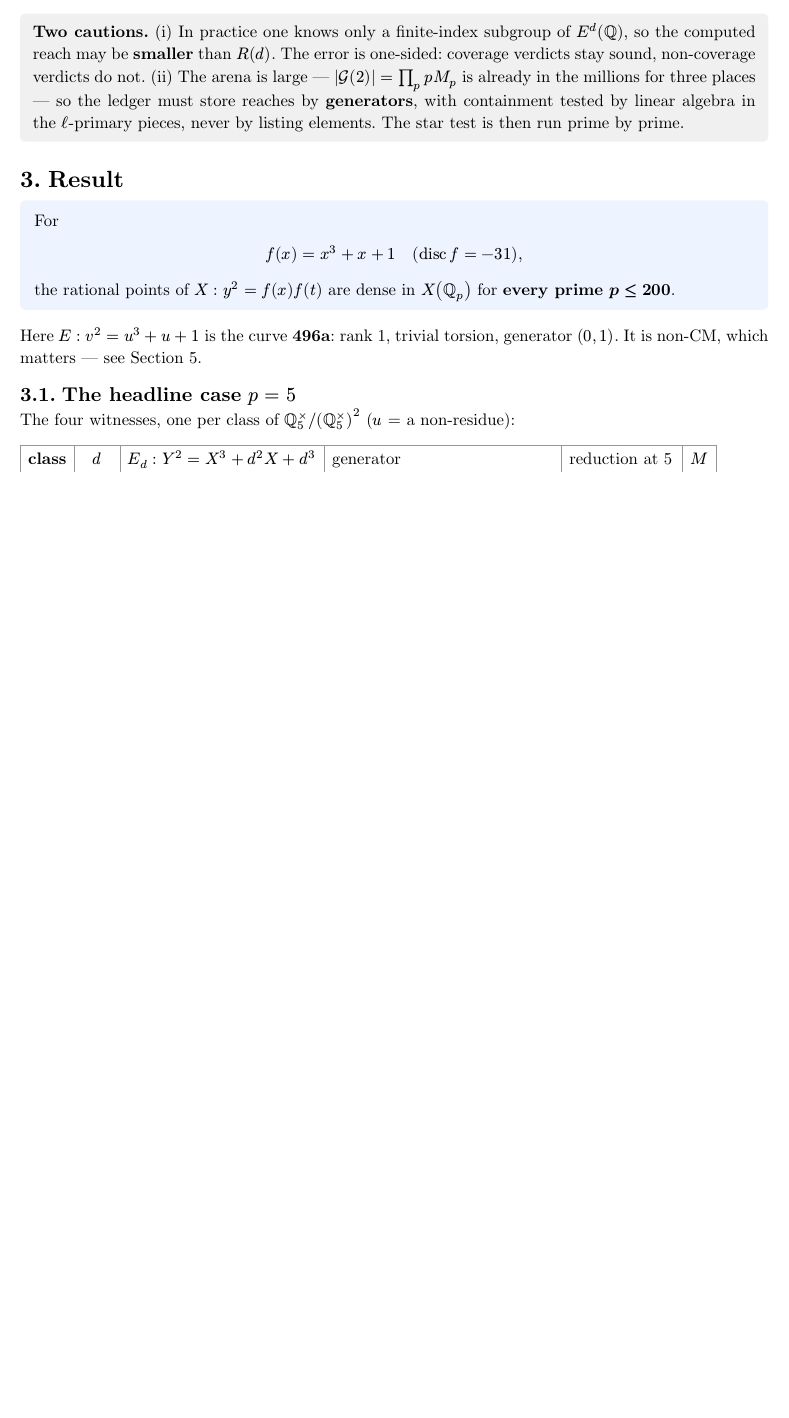
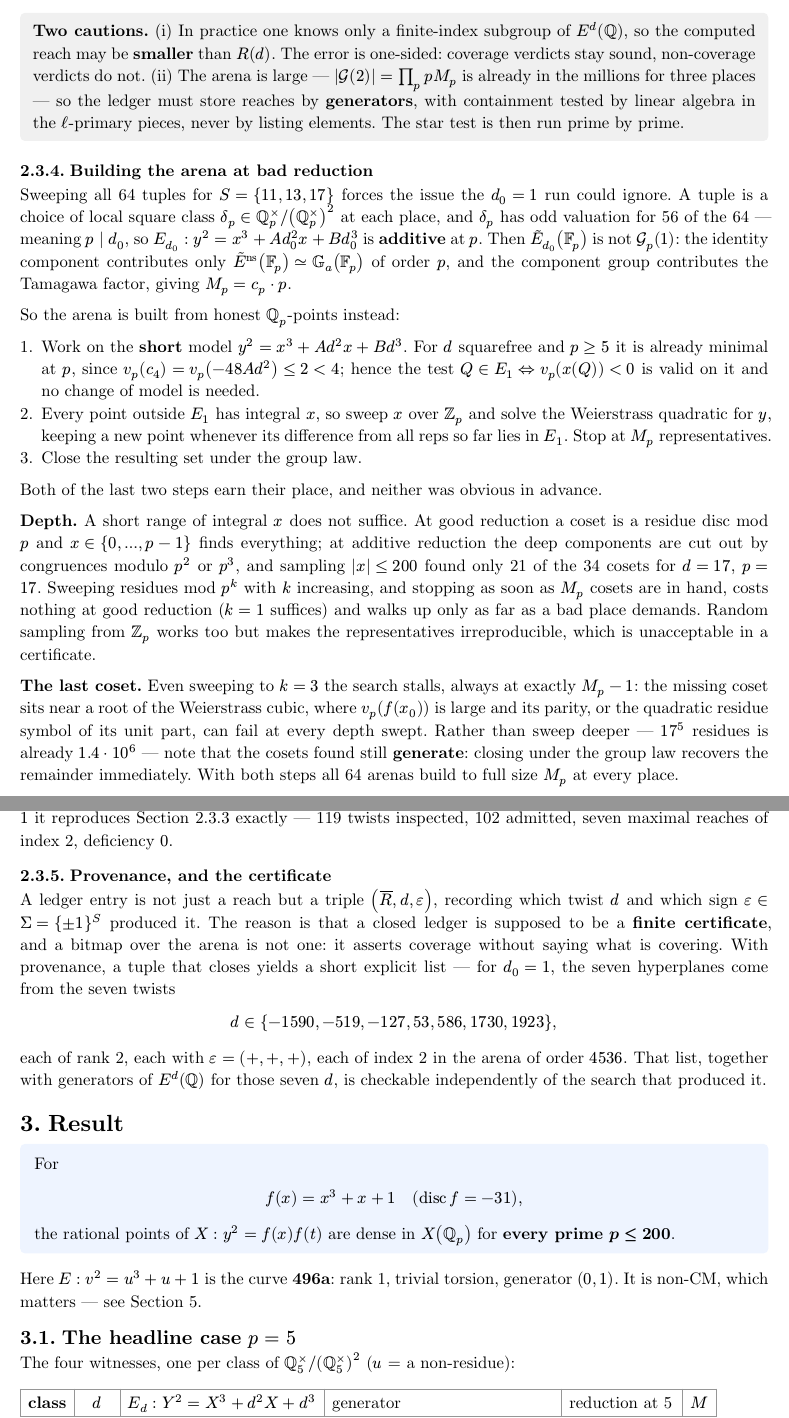
Before and after one commit to pancakescrawlspace/kummer, a Typst document (kummer/kummer-padic-density.typ): part of page 10 of 27 before the commit and two parts of pages 10 and 11 of 28 after it, the two joined at a grey line, cut so that both start at the same text, the shorter picture padded with empty space. Compiled offline with Typst 0.15.

Commit message:
Document the bad-reduction arena and the certificate
Section 2.3.1 claimed the level-1 arena is Etilde(Fp); that only holds at
good reduction, and 56 of the 64 tuples for S = {11,13,17} are additive at
some place.  Correct it, correct the transport map (lambda^2 = d0/d in Qp,
not u^2 = d/d0 in Fp), and add two subsections: how the arena is built from
Qp-points without assuming good reduction -- including why a short range of
integral x stalls, and why the sweep needs a closure step -- and what the
provenance recorded on each ledger entry buys, namely the seven explicit
twists behind the d0 = 1 proof.

Co-Authored-By: Claude Opus 5 <noreply@anthropic.com>

```diff
--- a/kummer/kummer-padic-density.typ
+++ b/kummer/kummer-padic-density.typ
@@ -590,6 +598,61 @@ masks intersected prime by prime. The star test is unchanged; only the data type
   with containment tested by linear algebra in the $ell$-primary pieces, never by listing
   elements. The star test is then run prime by prime.
 ]
+
+=== Building the arena at bad reduction <sec-arena-bad>
+
+Sweeping all 64 tuples for $S = {11,13,17}$ forces the issue the $d_0 = 1$ run could ignore. A
+tuple is a choice of local square class $delta_p in QQ_p^times slash (QQ_p^times)^2$ at each
+place, and $delta_p$ has odd valuation for 56 of the 64 --- meaning $p divides d_0$, so
+$E_(d_0) : y^2 = x^3 + A d_0^2 x + B d_0^3$ is *additive* at $p$. Then
+$tilde(E)_(d_0)(bb(F)_p)$ is not $cal(G)_p (1)$: the identity component contributes only
+$tilde(E)^"ns" (bb(F)_p) tilde.eq bb(G)_a (bb(F)_p)$ of order $p$, and the component group
+contributes the Tamagawa factor, giving $M_p = c_p dot p$.
+
+So the arena is built from honest $QQ_p$-points instead:
+
++ Work on the *short* model $y^2 = x^3 + A d^2 x + B d^3$. For $d$ squarefree and $p >= 5$ it is
+  already minimal at $p$, since $v_p (c_4) = v_p (-48 A d^2) <= 2 < 4$; hence the test
+  $Q in E_1 <=> v_p (x(Q)) < 0$ is valid on it and no change of model is needed.
++ Every point outside $E_1$ has integral $x$, so sweep $x$ over $ZZ_p$ and solve the Weierstrass
+  quadratic for $y$, keeping a new point whenever its difference from all reps so far lies in
+  $E_1$. Stop at $M_p$ representatives.
++ Close the resulting set under the group law.
+
+Both of the last two steps earn their place, and neither was obvious in advance.
+
+*Depth.* A short range of integral $x$ does not suffice. At good reduction a coset is a residue
+disc mod $p$ and $x in {0, ..., p-1}$ finds everything; at additive reduction the deep components
+are cut out by congruences modulo $p^2$ or $p^3$, and sampling $|x| <= 200$ found only 21 of the
+34 cosets for $d = 17$, $p = 17$. Sweeping residues mod $p^k$ with $k$ increasing, and stopping as
+soon as $M_p$ cosets are in hand, costs nothing at good reduction ($k = 1$ suffices) and walks up
+only as far as a bad place demands. Random sampling from $ZZ_p$ works too but makes the
+representatives irreproducible, which is unacceptable in a certificate.
+
+*The last coset.* Even sweeping to $k = 3$ the search stalls, always at exactly $M_p - 1$: the
+missing coset sits near a root of the Weierstrass cubic, where $v_p (f(x_0))$ is large and its
+parity, or the quadratic residue symbol of its unit part, can fail at every depth swept. Rather
+than sweep deeper --- $17^5$ residues is already $1.4 dot 10^6$ --- note that the cosets found
+still *generate*: closing under the group law recovers the remainder immediately. With both steps
+all 64 arenas build to full size $M_p$ at every place.
+
+The construction is validated against the old one where both apply: on the good-reduction tuple of
+$d_0 = 1$ it reproduces @sec-layers exactly --- 119 twists inspected, 102 admitted, seven maximal
+reaches of index 2, deficiency $0$.
+
+=== Provenance, and the certificate <sec-cert>
+
+A ledger entry is not just a reach but a triple $(overline(R), d, epsilon)$, recording which twist
+$d$ and which sign $epsilon in Sigma = {plus.minus 1}^S$ produced it. The reason is that a closed
+ledger is supposed to be a *finite certificate*, and a bitmap over the arena is not one: it asserts
+coverage without saying what is covering. With provenance, a tuple that closes yields a short
+explicit list --- for $d_0 = 1$, the seven hyperplanes come from the seven twists
+
+$ d in {-1590, -519, -127, 53, 586, 1730, 1923}, $
+
+each of rank 2, each with $epsilon = (+,+,+)$, each of index 2 in the arena of order $4536$. That
+list, together with generators of $E^d (QQ)$ for those seven $d$, is checkable independently of the
+search that produced it.
 
 = Result
 
```
Also changed, not shown: kummer/kummer-padic-density.typ (18 more changed lines).
